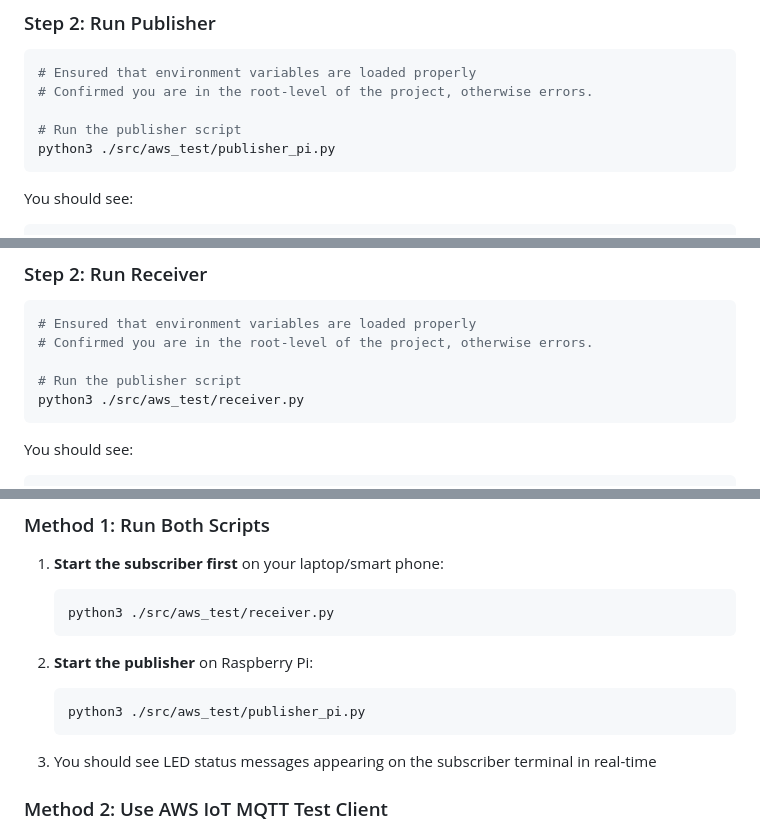
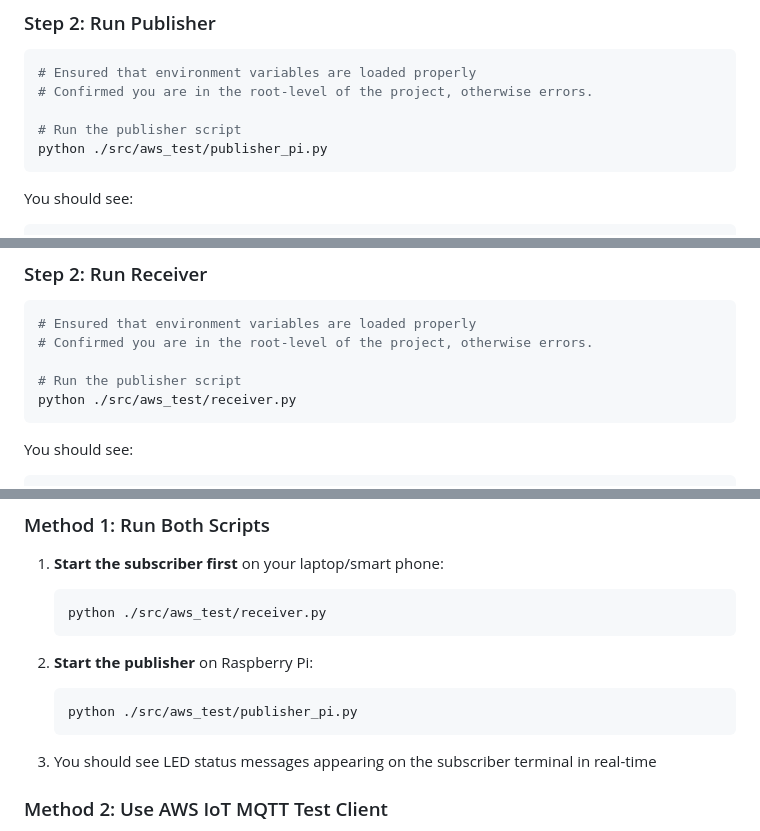
Before and after one commit to HMC03/imu-door-classifier, a Markdown page: src/aws_test/README.md, 3 parts joined by grey strips. Drawn GitHub-style.

Commit message:
Fixed some comment mistakes.

````diff
--- a/src/aws_test/README.md
+++ b/src/aws_test/README.md
@@ -151,7 +151,7 @@ cd {your-project-directory}
 # Confirmed you are in the root-level of the project, otherwise errors.
 
 # Run the publisher script
-python3 ./src/aws_test/publisher_pi.py
+python ./src/aws_test/publisher_pi.py
 ```
 
 You should see:
@@ -184,7 +184,7 @@ cd {your-project-directory}
 # Confirmed you are in the root-level of the project, otherwise errors.
 
 # Run the publisher script
-python3 ./src/aws_test/receiver.py
+python ./src/aws_test/receiver.py
 ```
 
 You should see:
@@ -214,12 +214,12 @@ Device LED Status: ON
 
 1. **Start the subscriber first** on your laptop/smart phone:
    ```bash
-   python3 ./src/aws_test/receiver.py
+   python ./src/aws_test/receiver.py
    ```
 
 2. **Start the publisher** on Raspberry Pi:
    ```bash
-   python3 ./src/aws_test/publisher_pi.py
+   python ./src/aws_test/publisher_pi.py
    ```
 
 3. You should see LED status messages appearing on the subscriber terminal in real-time
````
